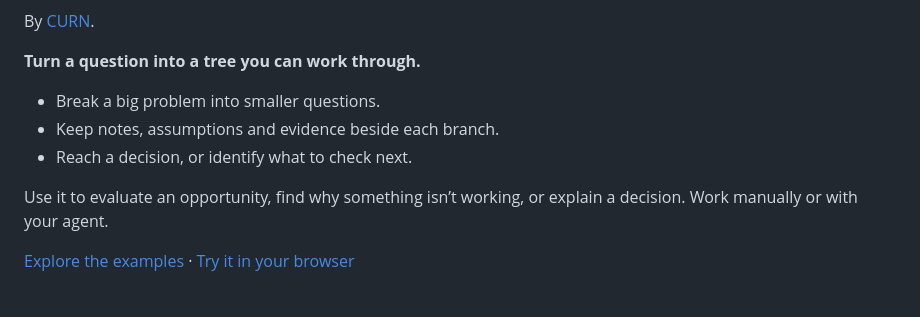
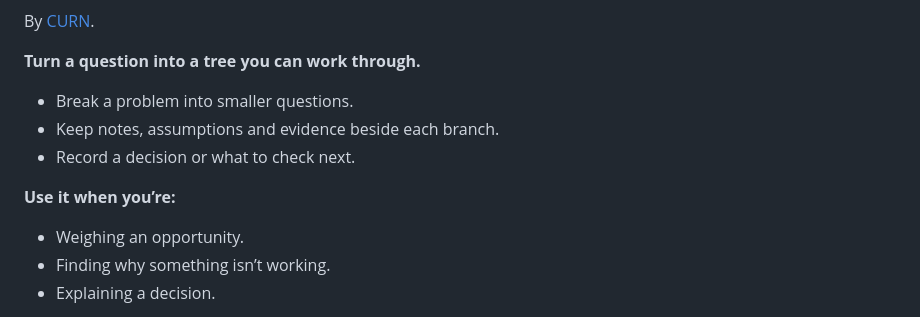
Before and after one commit to jctkerr/strategy-canvas, a Markdown page: README.md, the part around one of its changes. GitHub-like rendering.

```diff
--- a/README.md
+++ b/README.md
@@ -4,11 +4,13 @@ By [CURN](https://www.curn.io/).
 
 **Turn a question into a tree you can work through.**
 
-- Break a big problem into smaller questions.
+- Break a problem into smaller questions.
 - Keep notes, assumptions and evidence beside each branch.
-- Reach a decision, or identify what to check next.
+- Record a decision or what to check next.
 
-Use it to evaluate an opportunity, find why something isn’t working, or explain a decision. Work manually or with your agent.
+**Use it when you’re:**
 
-[Explore the examples](https://jctkerr.github.io/strategy-canvas/examples.html) · [Try it in your browser](https://jctkerr.github.io/strategy-canvas/bookshop.html)
+- Weighing an opportunity.
+- Finding why something isn’t working.
+- Explaining a decision.
 
```
Also changed, not shown: other parts of README.md (+46 -28 lines).
